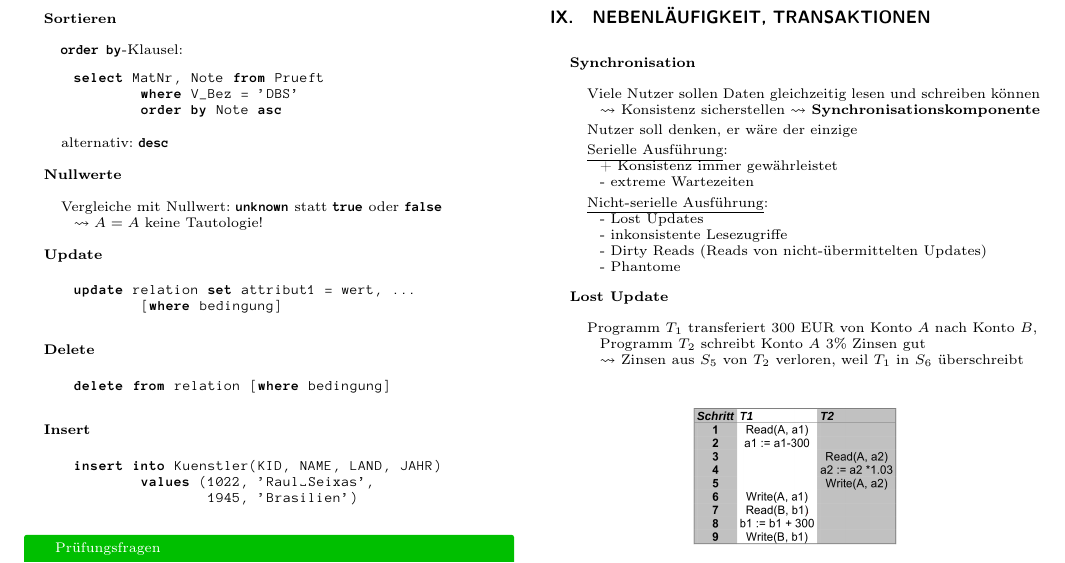
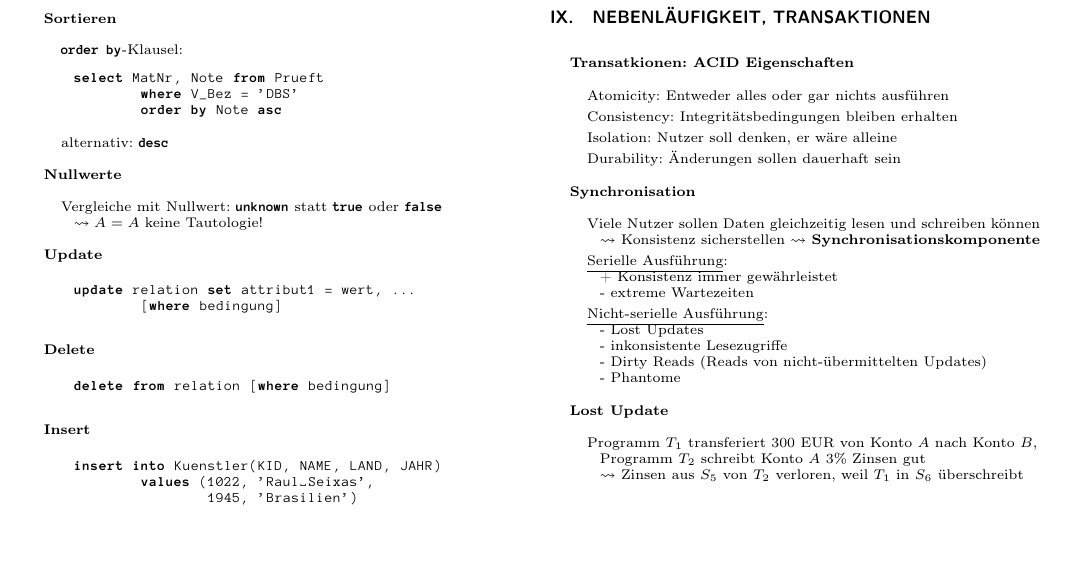
Before and after one commit to jens-ox/DBS, a LaTeX paper (Zusammenfassung-DBS.tex, which reads chapters/DBS/09_Parallel.tex): part of page 10 of 15, cut so that both start at the same text, the shorter picture padded with empty space. Compiled offline with pdfLaTeX.

Commit message:
Kapitel 9: Transaktionen ACID Prinzip

```diff
--- a/chapters/DBS/09_Parallel.tex
+++ b/chapters/DBS/09_Parallel.tex
@@ -1,12 +1,19 @@
 \section{Nebenläufigkeit, Transaktionen}
 \label{sec:parallel}
+
+\textbf{Transatkionen: ACID Eigenschaften}
+\begin{items}
+	\item Atomicity: Entweder alles oder gar nichts ausführen
+	\item Consistency: Integritätsbedingungen bleiben erhalten
+	\item Isolation: Nutzer soll denken, er wäre alleine
+	\item Durability: Änderungen sollen dauerhaft sein
+\end{items}
 
 \textbf{Synchronisation}
 \begin{items}
 	\item Viele Nutzer sollen Daten gleichzeitig lesen und schreiben können
 		\\*
 		\( \leadsto \) Konsistenz sicherstellen \( \leadsto \) \textbf{Synchronisationskomponente}
-	\item Nutzer soll denken, er wäre der einzige
 	\item \underline{Serielle Ausführung}:
 		\\*
 		+ Konsistenz immer gewährleistet
```
Also changed, not shown: Zusammenfassung-DBS.pdf, chapters/DBS/09_Parallel.tex (2 more changed lines).
